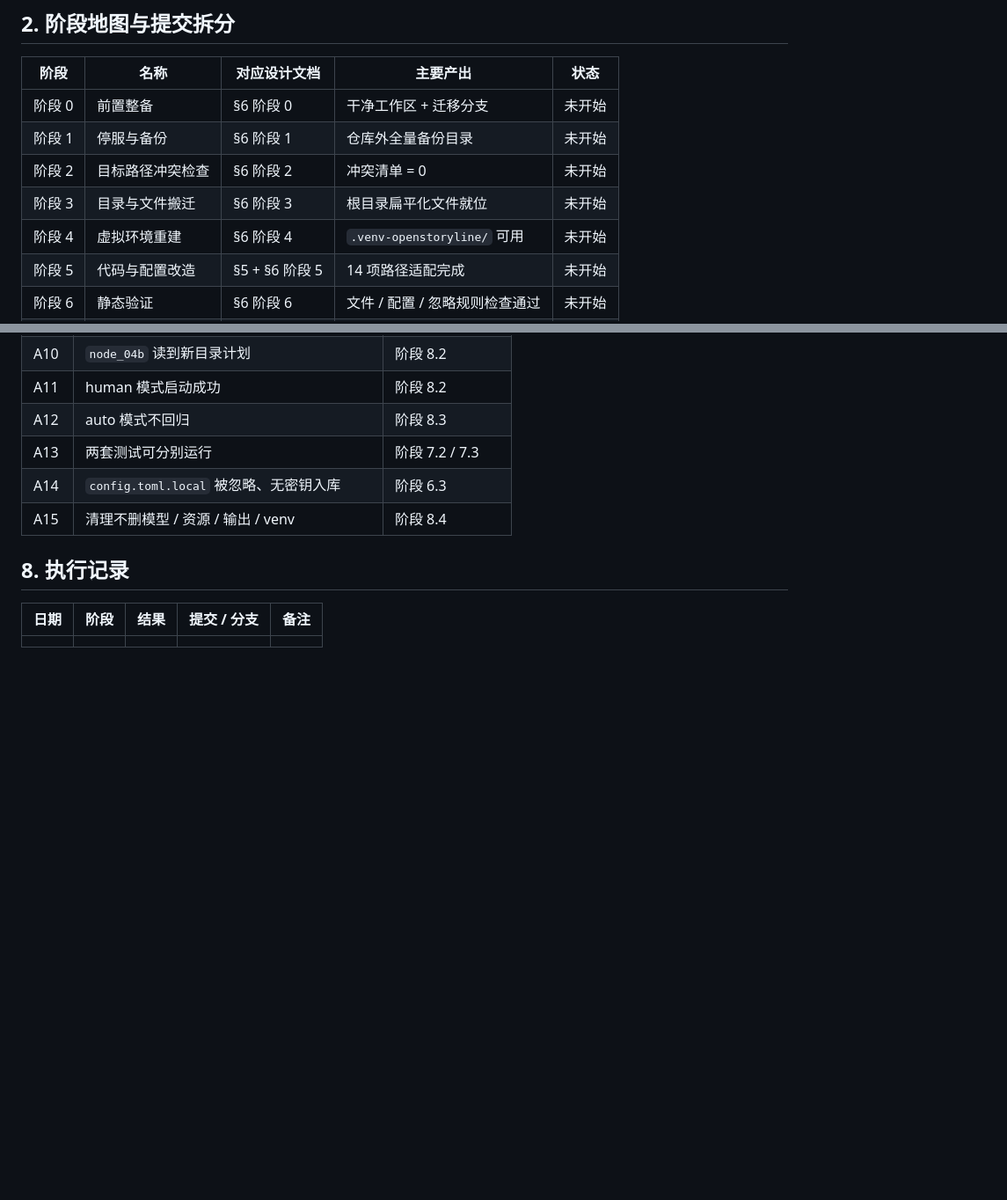
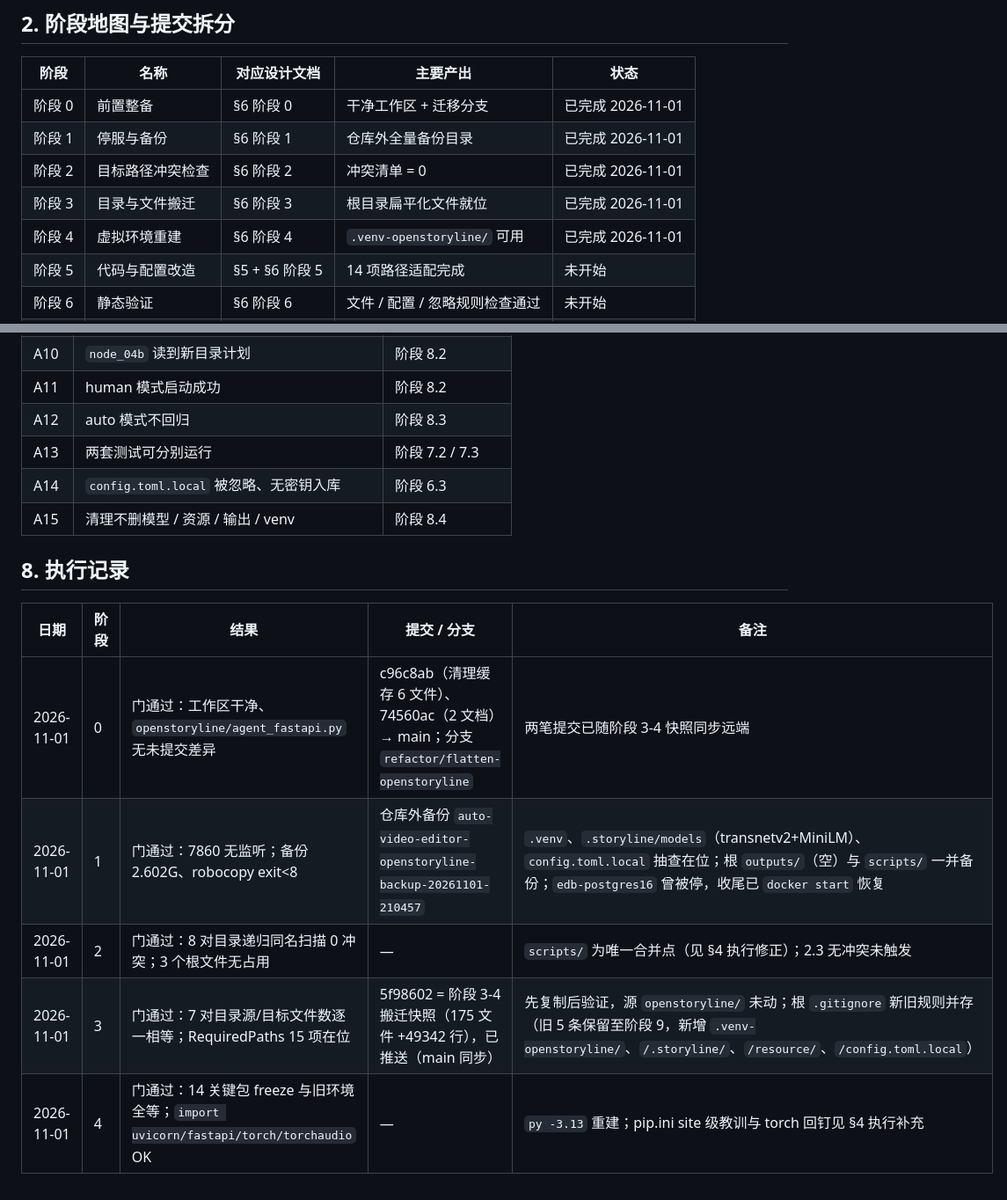
Before and after one commit to wayyet/auto-video-editor, a Markdown page: docs/修改文档/auto-video-editor-openstoryline-目录扁平化迁移-分阶段执行开发任务.md, 2 parts joined by grey strips. Shown at 88% size. Drawn GitHub-style; blank space fills up the shorter version.

```diff
--- a/docs/修改文档/auto-video-editor-openstoryline-目录扁平化迁移-分阶段执行开发任务.md
+++ b/docs/修改文档/auto-video-editor-openstoryline-目录扁平化迁移-分阶段执行开发任务.md
@@ -19,11 +19,11 @@
 
 | 阶段 | 名称 | 对应设计文档 | 主要产出 | 状态 |
 |---|---|---|---|---|
-| 阶段 0 | 前置整备 | §6 阶段 0 | 干净工作区 + 迁移分支 | 未开始 |
-| 阶段 1 | 停服与备份 | §6 阶段 1 | 仓库外全量备份目录 | 未开始 |
-| 阶段 2 | 目标路径冲突检查 | §6 阶段 2 | 冲突清单 = 0 | 未开始 |
-| 阶段 3 | 目录与文件搬迁 | §6 阶段 3 | 根目录扁平化文件就位 | 未开始 |
-| 阶段 4 | 虚拟环境重建 | §6 阶段 4 | `.venv-openstoryline/` 可用 | 未开始 |
+| 阶段 0 | 前置整备 | §6 阶段 0 | 干净工作区 + 迁移分支 | 已完成 2026-11-01 |
+| 阶段 1 | 停服与备份 | §6 阶段 1 | 仓库外全量备份目录 | 已完成 2026-11-01 |
+| 阶段 2 | 目标路径冲突检查 | §6 阶段 2 | 冲突清单 = 0 | 已完成 2026-11-01 |
+| 阶段 3 | 目录与文件搬迁 | §6 阶段 3 | 根目录扁平化文件就位 | 已完成 2026-11-01 |
+| 阶段 4 | 虚拟环境重建 | §6 阶段 4 | `.venv-openstoryline/` 可用 | 已完成 2026-11-01 |
 | 阶段 5 | 代码与配置改造 | §5 + §6 阶段 5 | 14 项路径适配完成 | 未开始 |
 | 阶段 6 | 静态验证 | §6 阶段 6 | 文件 / 配置 / 忽略规则检查通过 | 未开始 |
 | 阶段 7 | 测试验证 | §6 阶段 7 | 四套测试通过 | 未开始 |
@@ -230,4 +232,8 @@
 
 | 日期 | 阶段 | 结果 | 提交 / 分支 | 备注 |
 |---|---|---|---|---|
-| | | | | |
+| 2026-11-01 | 0 | 门通过：工作区干净、`openstoryline/agent_fastapi.py` 无未提交差异 | c96c8ab（清理缓存 6 文件）、74560ac（2 文档）→ main；分支 `refactor/flatten-openstoryline` | 两笔提交已随阶段 3-4 快照同步远端 |
+| 2026-11-01 | 1 | 门通过：7860 无监听；备份 2.602G、robocopy exit<8 | 仓库外备份 `auto-video-editor-openstoryline-backup-20261101-210457` | `.venv`、`.storyline/models`（transnetv2+MiniLM）、`config.toml.local` 抽查在位；根 `outputs/`（空）与 `scripts/` 一并备份；`edb-postgres16` 曾被停，收尾已 `docker start` 恢复 |
+| 2026-11-01 | 2 | 门通过：8 对目录递归同名扫描 0 冲突；3 个根文件无占用 | — | `scripts/` 为唯一合并点（见 §4 执行修正）；2.3 无冲突未触发 |
+| 2026-11-01 | 3 | 门通过：7 对目录源/目标文件数逐一相等；RequiredPaths 15 项在位 | 5f98602 = 阶段 3-4 搬迁快照（175 文件 +49342 行），已推送（main 同步） | 先复制后验证，源 `openstoryline/` 未动；根 `.gitignore` 新旧规则并存（旧 5 条保留至阶段 9，新增 `.venv-openstoryline/`、`/.storyline/`、`/resource/`、`/config.toml.local`） |
+| 2026-11-01 | 4 | 门通过：14 关键包 freeze 与旧环境全等；`import uvicorn/fastapi/torch/torchaudio` OK | — | `py -3.13` 重建；pip.ini site 级教训与 torch 回钉见 §4 执行补充 |
```
Also changed, not shown: other parts of docs/修改文档/auto-video-editor-openstoryline-目录扁平化迁移-分阶段执行开发任务.md (+25 -23 lines).
